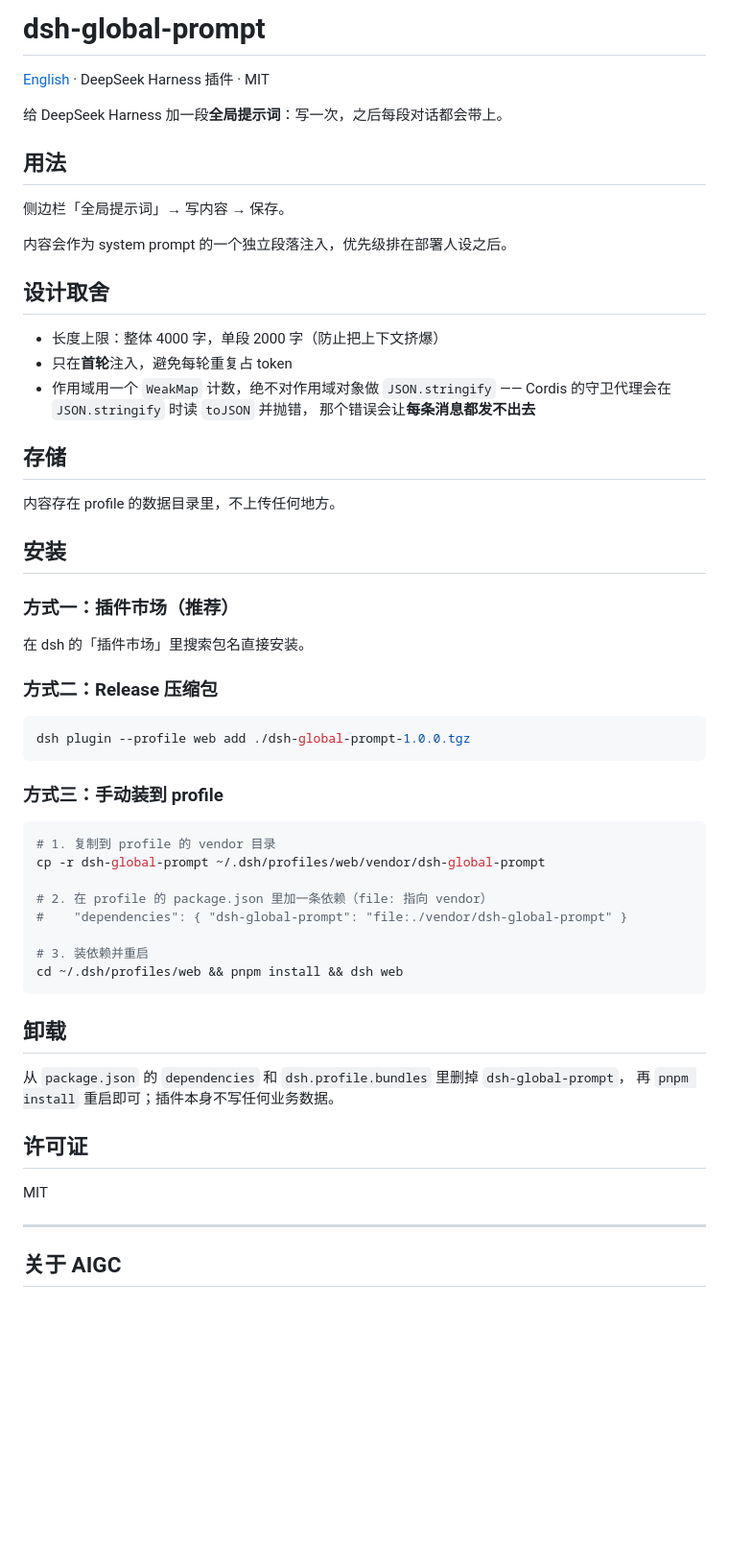
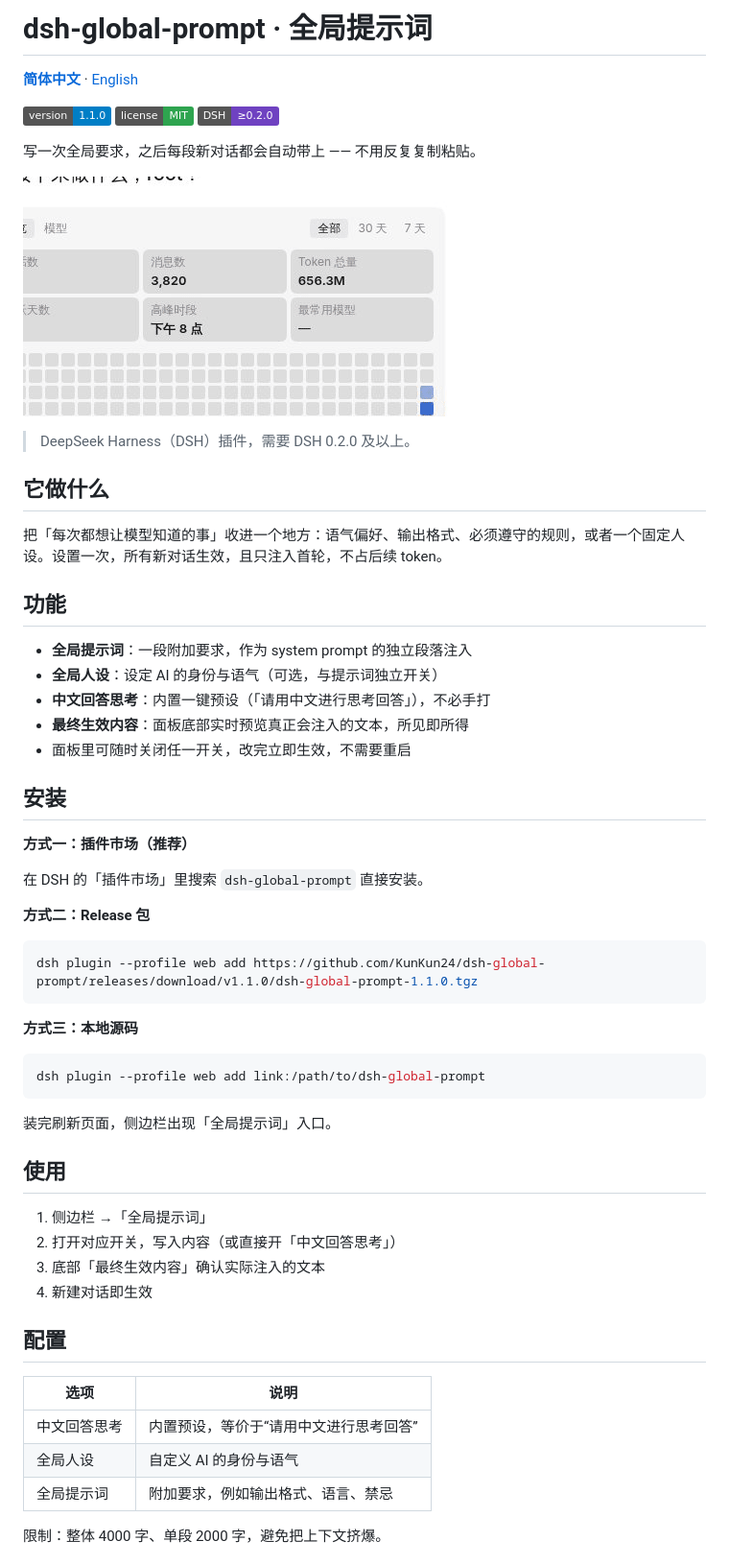
Before and after one commit to KunKun24/dsh-global-prompt, a Markdown page: README.md, the part around one of its changes. Shown at 96% size. Drawn GitHub-style; pictures changed too: assets/demo.gif (added); badges without logos; blank space fills up the shorter version.

Commit message:
docs: unified bilingual README template with demo GIF

````diff
--- a/README.md
+++ b/README.md
@@ -1,62 +1,63 @@
-# dsh-global-prompt
+# dsh-global-prompt · 全局提示词
 
-[English](README.en.md) · DeepSeek Harness 插件 · MIT
+[**简体中文**](README.md) · [English](README.en.md)
 
-给 DeepSeek Harness 加一段**全局提示词**：写一次，之后每段对话都会带上。
+![version](https://img.shields.io/badge/version-1.1.0-blue)
+![license](https://img.shields.io/badge/license-MIT-2ea44f)
+![dsh](https://img.shields.io/badge/DSH-%E2%89%A50.2.0-6f42c1)
 
-## 用法
+写一次全局要求，之后每段新对话都会自动带上 —— 不用反复复制粘贴。
 
-侧边栏「全局提示词」→ 写内容 → 保存。
+![侧边栏打开全局提示词面板，切换开关](assets/demo.gif)
 
-内容会作为 system prompt 的一个独立段落注入，优先级排在部署人设之后。
+> DeepSeek Harness（DSH）插件，需要 DSH 0.2.0 及以上。
 
-## 设计取舍
+## 它做什么
 
-- 长度上限：整体 4000 字，单段 2000 字（防止把上下文挤爆）
-- 只在**首轮**注入，避免每轮重复占 token
-- 作用域用一个 `WeakMap` 计数，绝不对作用域对象做 `JSON.stringify`
-  —— Cordis 的守卫代理会在 `JSON.stringify` 时读 `toJSON` 并抛错，
-  那个错误会让**每条消息都发不出去**
+把「每次都想让模型知道的事」收进一个地方：语气偏好、输出格式、必须遵守的规则，或者一个固定人设。设置一次，所有新对话生效，且只注入首轮，不占后续 token。
 
-## 存储
+## 功能
 
-内容存在 profile 的数据目录里，不上传任何地方。
+- **全局提示词**：一段附加要求，作为 system prompt 的独立段落注入
+- **全局人设**：设定 AI 的身份与语气（可选，与提示词独立开关）
+- **中文回答思考**：内置一键预设（「请用中文进行思考回答」），不必手打
+- **最终生效内容**：面板底部实时预览真正会注入的文本，所见即所得
+- 面板里可随时关闭任一开关，改完立即生效，不需要重启
 
 ## 安装
 
-### 方式一：插件市场（推荐）
+**方式一：插件市场（推荐）**
 
-在 dsh 的「插件市场」里搜索包名直接安装。
+在 DSH 的「插件市场」里搜索 `dsh-global-prompt` 直接安装。
 
-### 方式二：Release 压缩包
+**方式二：Release 包**
 
 ```bash
-dsh plugin --profile web add ./dsh-global-prompt-1.0.0.tgz
+dsh plugin --profile web add https://github.com/KunKun24/dsh-global-prompt/releases/download/v1.1.0/dsh-global-prompt-1.1.0.tgz
 ```
 
-### 方式三：手动装到 profile
+**方式三：本地源码**
 
 ```bash
-# 1. 复制到 profile 的 vendor 目录
-cp -r dsh-global-prompt ~/.dsh/profiles/web/vendor/dsh-global-prompt
-
-# 2. 在 profile 的 package.json 里加一条依赖（file: 指向 vendor）
-#    "dependencies": { "dsh-global-prompt": "file:./vendor/dsh-global-prompt" }
-
-# 3. 装依赖并重启
-cd ~/.dsh/profiles/web && pnpm install && dsh web
+dsh plugin --profile web add link:/path/to/dsh-global-prompt
 ```
 
-## 卸载
+装完刷新页面，侧边栏出现「全局提示词」入口。
 
-从 `package.json` 的 `dependencies` 和 `dsh.profile.bundles` 里删掉 `dsh-global-prompt`，
-再 `pnpm install` 重启即可；插件本身不写任何业务数据。
+## 使用
 
-## 许可证
+1. 侧边栏 →「全局提示词」
+2. 打开对应开关，写入内容（或直接开「中文回答思考」）
+3. 底部「最终生效内容」确认实际注入的文本
+4. 新建对话即生效
 
-MIT
+## 配置
 
----
+| 选项 | 说明 |
+| --- | --- |
+| 中文回答思考 | 内置预设，等价于“请用中文进行思考回答” |
+| 全局人设 | 自定义 AI 的身份与语气 |
+| 全局提示词 | 附加要求，例如输出格式、语言、禁忌 |
 
-## 关于 AIGC
+限制：整体 4000 字、单段 2000 字，避免把上下文挤爆。
 
````
Also changed, not shown: other parts of README.md (+17 -1 lines), CHANGELOG.md (added, +9 -0 lines), README.en.md (+54 -36 lines).
